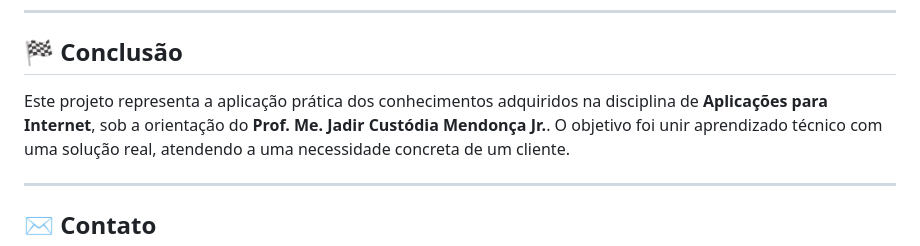
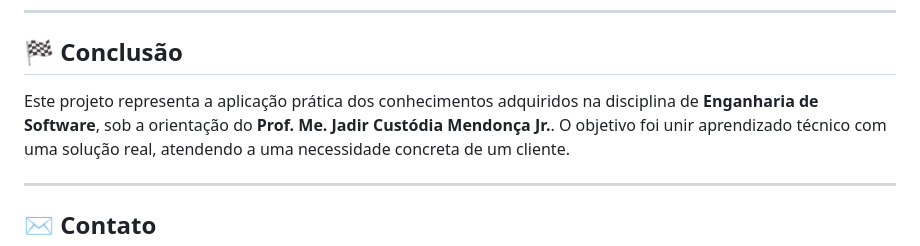
Before and after one commit to Feliprow/projeto_buriozzi, a Markdown page: README.md, the part around the change. Drawn GitHub-style.

Commit message:
Update course name in project conclusion

```diff
--- a/README.md
+++ b/README.md
@@ -74,7 +74,7 @@ As próximas etapas incluem aprimorar a responsividade e implementar funcionalid
 
 ## 🏁 Conclusão
 
-Este projeto representa a aplicação prática dos conhecimentos adquiridos na disciplina de **Aplicações para Internet**, sob a orientação do **Prof. Me. Jadir Custódia Mendonça Jr.**.
+Este projeto representa a aplicação prática dos conhecimentos adquiridos na disciplina de **Enganharia de Software**, sob a orientação do **Prof. Me. Jadir Custódia Mendonça Jr.**.
 O objetivo foi unir aprendizado técnico com uma solução real, atendendo a uma necessidade concreta de um cliente.
 
 ---
```
